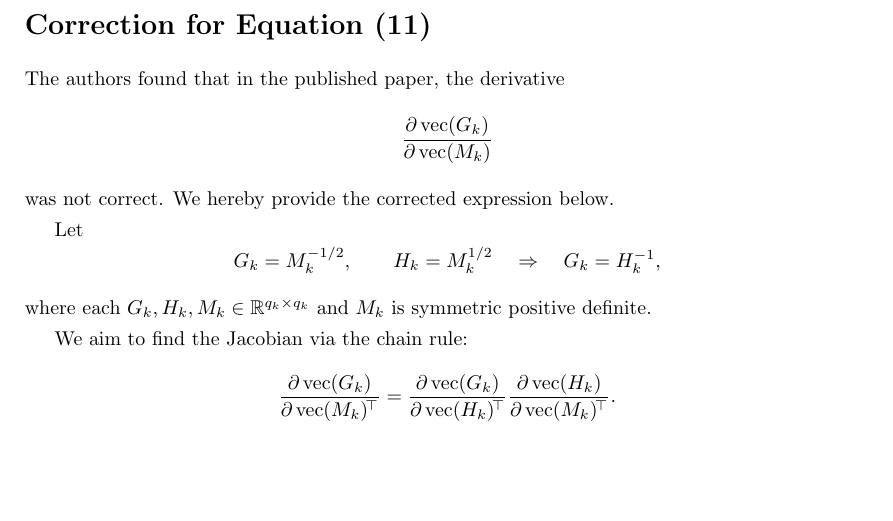
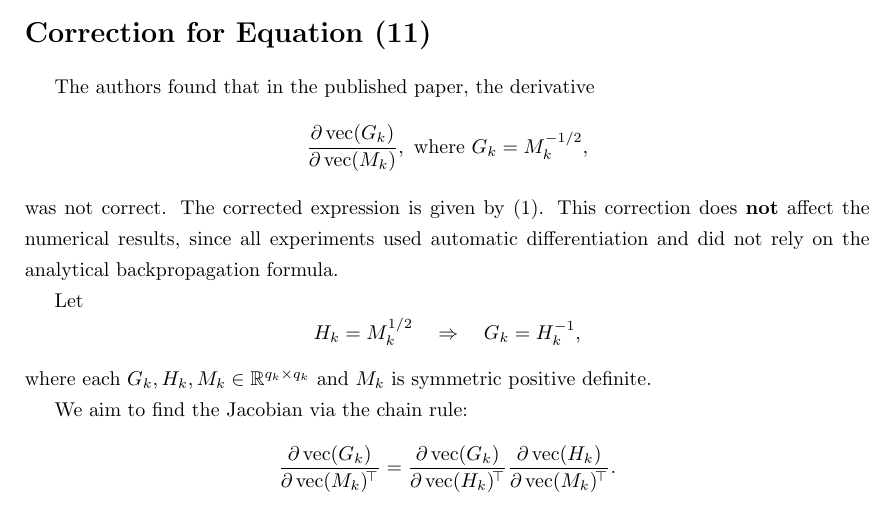
Before and after one commit to senyuan-juncheng/TensorProjectionLayer, a LaTeX document (errata/errata.tex): part of page 1 of 2, cut so that both start at the same text, the shorter picture padded with empty space. Compiled offline with pdfLaTeX.

Commit message:
Add files via upload

```diff
--- a/errata/errata.tex
+++ b/errata/errata.tex
@@ -1,6 +1,7 @@
 \documentclass[10pt]{article}
-\usepackage{amsmath,amssymb,bm}
+\usepackage{amsmath,amssymb,bm,color}
 \usepackage[a4paper,margin=1.2in]{geometry}
+\usepackage{indentfirst}
 \usepackage{setspace}
 \linespread{1.3}
 
@@ -16,14 +17,17 @@
 
 The authors found that in the published paper, the derivative
 \[
-\frac{\partial\,\mathrm{vec}(G_k)}{\partial\,\mathrm{vec}(M_k)}
+\frac{\partial\,\mathrm{vec}(G_k)}{\partial\,\mathrm{vec}(M_k)}, ~{\rm where}~ G_k = M_k^{-1/2},
 \]
 was not correct.
-We hereby provide the corrected expression below.
+The corrected expression is given by~\eqref{corrected}.
+This correction does \textbf{not} affect the numerical results,
+since all experiments used automatic differentiation
+and did not rely on the analytical backpropagation formula.
+
 
 Let
 \[
-G_k = M_k^{-1/2}, \qquad
 H_k = M_k^{1/2} \quad \Rightarrow \quad G_k = H_k^{-1},
 \]
 where each $G_k, H_k, M_k \in \mathbb{R}^{q_k \times q_k}$ and $M_k$ is symmetric positive definite.
```
Also changed, not shown: errata/errata.pdf, errata/errata.tex (4 more changed lines), 3 other files.
